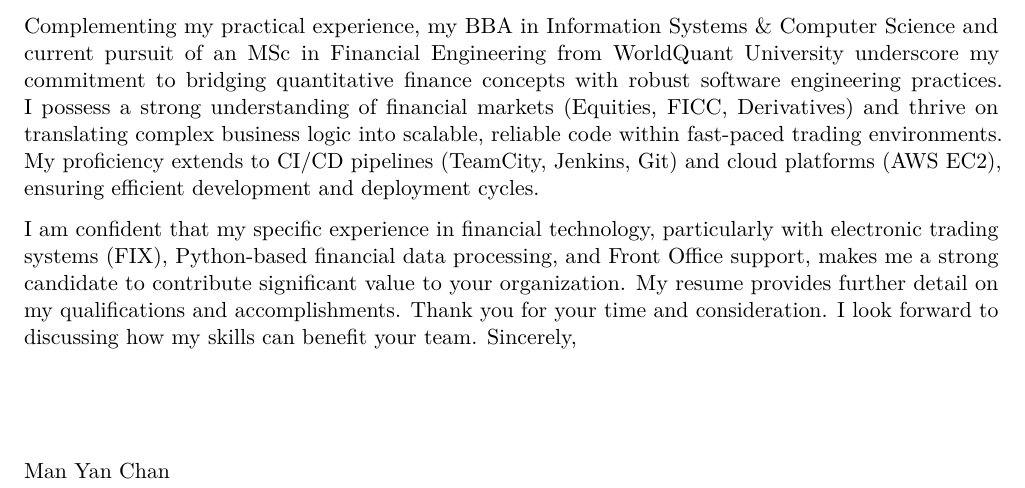
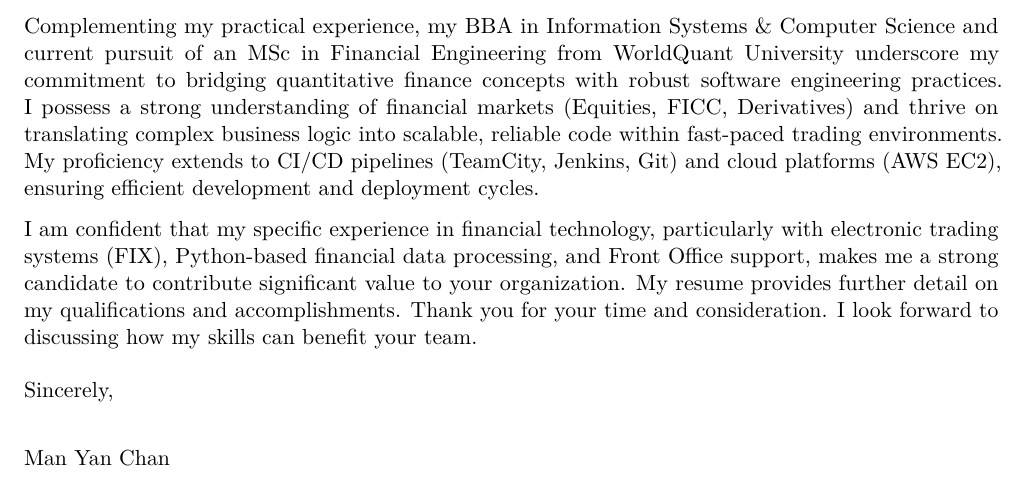
Before and after one commit to manyan-chan/cover-letter, a LaTeX document (cover_letter.tex): part of the page, cut so that both start at the same text. Compiled offline with pdfLaTeX.

Commit message:
Adjust closing signature spacing in cover letter for improved formatting

```diff
--- a/cover_letter.tex
+++ b/cover_letter.tex
@@ -88,13 +88,14 @@ My technical foundation includes extensive hands-on experience with Python (incl
 Complementing my practical experience, my BBA in Information Systems \& Computer Science and current pursuit of an MSc in Financial Engineering from WorldQuant University underscore my commitment to bridging quantitative finance concepts with robust software engineering practices. I possess a strong understanding of financial markets (Equities, FICC, Derivatives) and thrive on translating complex business logic into scalable, reliable code within fast-paced trading environments. My proficiency extends to CI/CD pipelines (TeamCity, Jenkins, Git) and cloud platforms (AWS EC2), ensuring efficient development and deployment cycles.
 
 I am confident that my specific experience in financial technology, particularly with electronic trading systems (FIX), Python-based financial data processing, and Front Office support, makes me a strong candidate to contribute significant value to your organization. My resume provides further detail on my qualifications and accomplishments. Thank you for your time and consideration. I look forward to discussing how my skills can benefit your team.
+
 %----------------------------------------------------------------------------------------
 %   CLOSING
 %----------------------------------------------------------------------------------------
 \medskip % Add a little space before the closing
 Sincerely,
 
-\vspace{3\baselineskip} % Space for signature (adjust height as needed)
+\vspace{1\baselineskip} % Space for signature (adjust height as needed)
 
 %----------------------------------------------------------------------------------------
 %   SIGNATURE NAME
```
